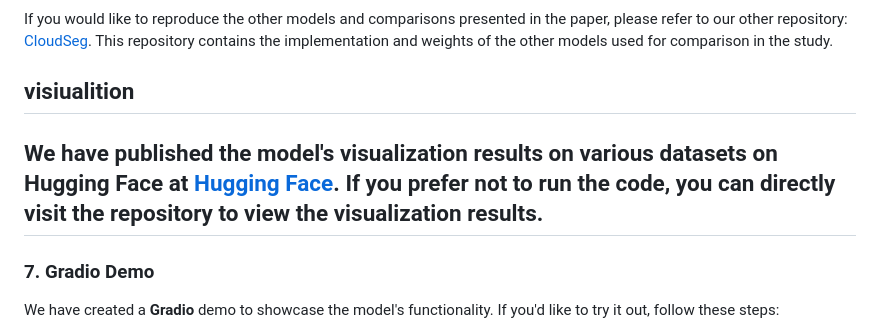
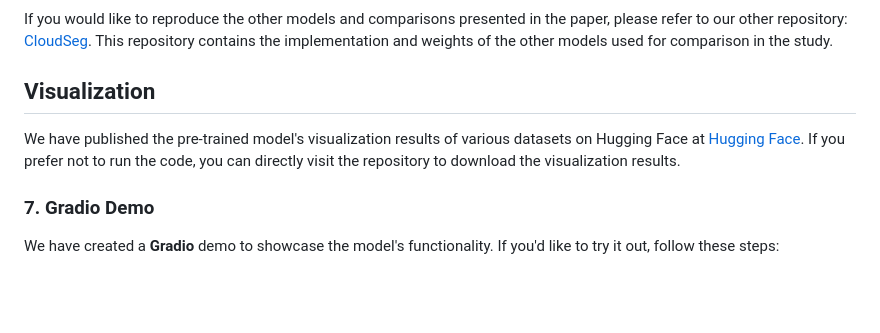
Before and after one commit to XavierJiezou/Cloud-Adapter, a Markdown page: README.md, the part around the change. GitHub-like rendering; blank space fills up the shorter version.

```diff
--- a/README.md
+++ b/README.md
@@ -186,10 +186,9 @@ This will automatically evaluate the model across various scenes of the **L8_Bio
 
 If you would like to reproduce the other models and comparisons presented in the paper, please refer to our other repository: [CloudSeg](https://github.com/XavierJiezou/cloudseg). This repository contains the implementation and weights of the other models used for comparison in the study.
 
-## visiualition
+## Visualization
 
-We have published the model's visualization results on various datasets on Hugging Face at [Hugging Face](https://huggingface.co/XavierJiezou/cloudseg-models). If you prefer not to run the code, you can directly visit the repository to view the visualization results.
----
+We have published the pre-trained model's visualization results of various datasets on Hugging Face at [Hugging Face](https://huggingface.co/XavierJiezou/cloud-adapter-models/tree/vis). If you prefer not to run the code, you can directly visit the repository to download the visualization results.
 
 ### 7. Gradio Demo
 
```
